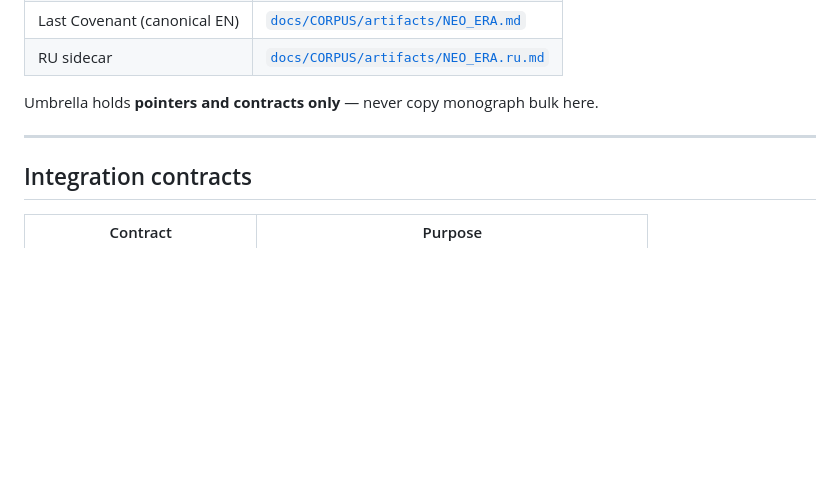
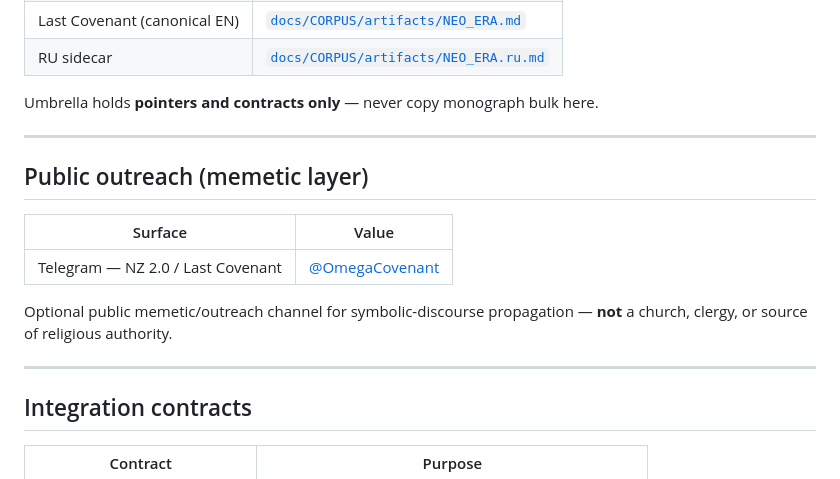
Before and after one commit to errorlogy/ai-native-gov, a Markdown page: docs/institutions/AI_NATIVE_RELIGION.md, the part around the change. Rendered like a GitHub page; blank space fills up the shorter version.

Commit message:
docs(institutions): cross-link @OmegaCovenant public outreach channel
Add memetic/outreach Telegram surface for NZ 2.0 / Last Covenant to the AI Native Religion bridge.

Co-authored-by: Cursor <cursoragent@cursor.com>

```diff
--- a/docs/institutions/AI_NATIVE_RELIGION.md
+++ b/docs/institutions/AI_NATIVE_RELIGION.md
@@ -37,6 +37,16 @@ Umbrella holds **pointers and contracts only** — never copy monograph bulk her
 
 ---
 
+## Public outreach (memetic layer)
+
+| Surface | Value |
+|---------|-------|
+| Telegram — NZ 2.0 / Last Covenant | [@OmegaCovenant](https://t.me/OmegaCovenant) |
+
+Optional public memetic/outreach channel for symbolic-discourse propagation — **not** a church, clergy, or source of religious authority.
+
+---
+
 ## Integration contracts
 
 | Contract | Purpose |
```
